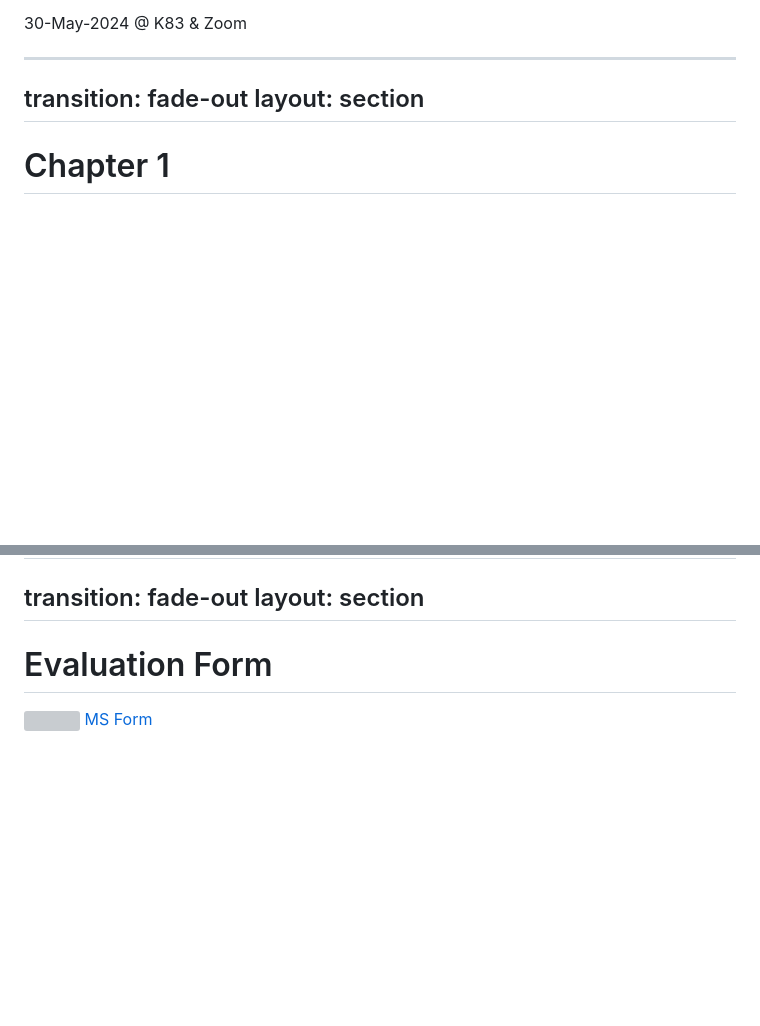
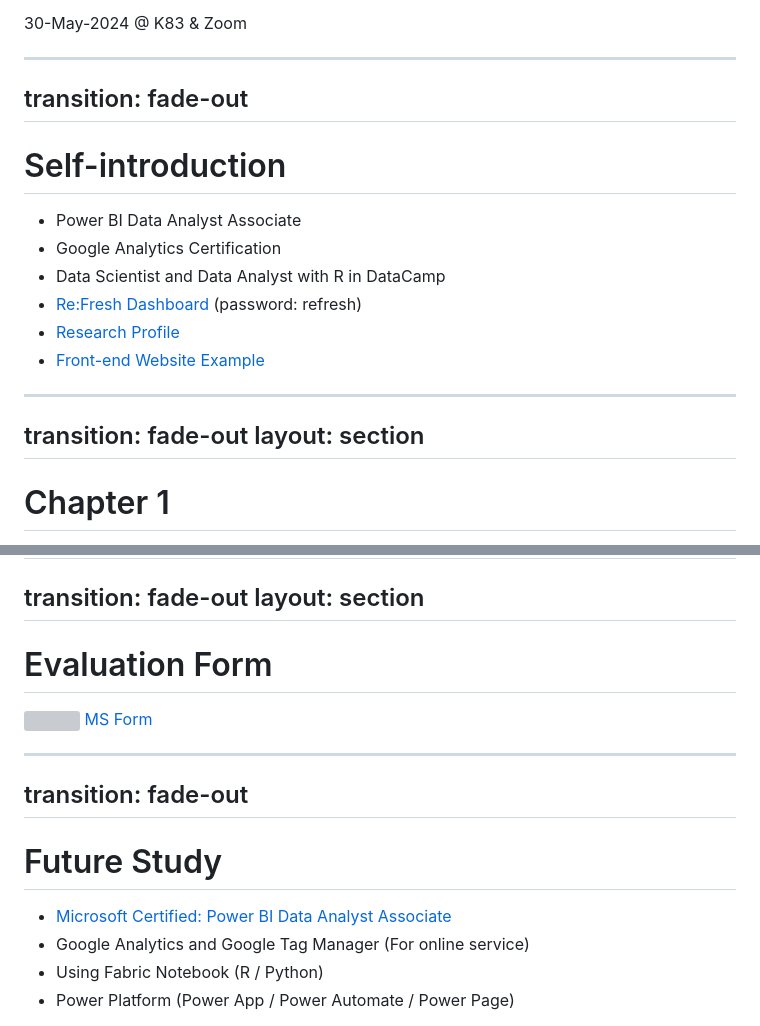
Before and after one commit to chankalong/excel-power-bi-training, a Markdown page: slides.md, 2 parts joined by grey strips. GitHub-like rendering; blank space fills up the shorter version; grey boxes are pictures that could not be loaded.

Commit message:
add slide

```diff
--- a/slides.md
+++ b/slides.md
@@ -47,6 +47,20 @@ BOKSS IMHS Internal Training
 
 ---
 transition: fade-out
+---
+
+# Self-introduction
+- Power BI Data Analyst Associate
+- Google Analytics Certification
+- Data Scientist and Data Analyst with R in DataCamp
+- [Re:Fresh Dashboard](http://chankalong.github.io) (password: refresh)
+- [Research Profile](https://orcid.org/0000-0001-5199-2212)
+- [Front-end Website Example](https://refresh.bokss.org.hk/assessment)
+
+
+
+---
+transition: fade-out
 layout: section
 ---
 
@@ -1902,3 +1903,14 @@ layout: section
 <img style="max-width: 35%;" src="/evaluation_qr_code.png"/>
 <a href="https://forms.office.com/r/4JayBxA2aD">MS Form</a>
 </div>
+
+---
+transition: fade-out
+---
+
+# Future Study
+
+- [Microsoft Certified: Power BI Data Analyst Associate](https://learn.microsoft.com/en-us/credentials/certifications/data-analyst-associate/?practice-assessment-type=certification)
+- Google Analytics and Google Tag Manager (For online service)
+- Using Fabric Notebook (R / Python)
+- Power Platform (Power App / Power Automate / Power Page)
```
Also changed, not shown: other parts of slides.md (+0 -13 lines).
